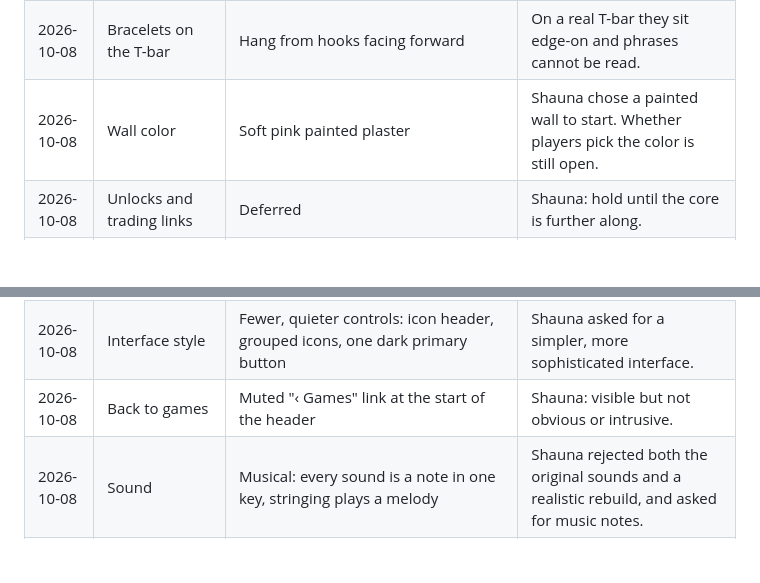
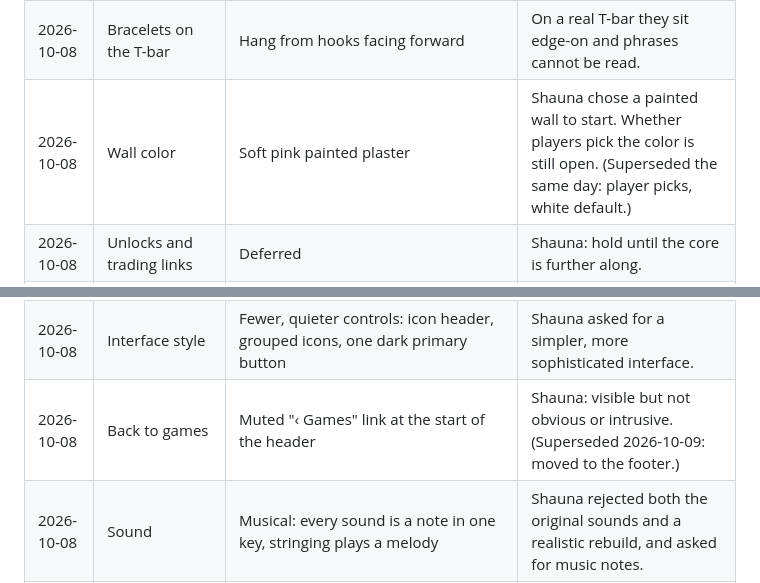
Before and after one commit to shaunagits/13-beads, a Markdown page: _docs/PROJECT_STATUS.md, 2 parts joined by grey strips. GitHub-like rendering; blank space fills up the shorter version.

```diff
--- a/_docs/PROJECT_STATUS.md
+++ b/_docs/PROJECT_STATUS.md
@@ -83,7 +80,7 @@ No one has tested these on a real device. Treat each as unknown, not as working.
 | 2026-10-08 | MakerWorld heart-hands model | Not usable | Its license forbids hosting or distributing the file. |
 | 2026-10-08 | Current display piece | Gold T-bar stand | Geometric, so it renders well in code. Shauna approved it as the display for now. |
 | 2026-10-08 | Bracelets on the T-bar | Hang from hooks facing forward | On a real T-bar they sit edge-on and phrases cannot be read. |
-| 2026-10-08 | Wall color | Soft pink painted plaster | Shauna chose a painted wall to start. Whether players pick the color is still open. |
+| 2026-10-08 | Wall color | Soft pink painted plaster | Shauna chose a painted wall to start. Whether players pick the color is still open. (Superseded the same day: player picks, white default.) |
 | 2026-10-08 | Unlocks and trading links | Deferred | Shauna: hold until the core is further along. |
 | 2026-10-08 | Wall and tie-off controls | Float on the canvas instead of panels below it | Shauna asked. Direct manipulation: act on the bracelet itself, icons in corners, one labeled primary action. |
 | 2026-10-08 | Taking a bracelet off | Press and hold (or right-click) a bracelet, then confirm | Replaces "Take one off", which only removed the newest. |
@@ -93,7 +90,7 @@ No one has tested these on a real device. Treat each as unknown, not as working.
 | 2026-10-08 | Wall props | Plant removed. Stand and shelf shadows off. Focus on the wall texture | Shauna: the shadows looked odd and the plant was clutter. |
 | 2026-10-08 | Night wall | Each color keeps its own feel at night | Shauna asked. |
 | 2026-10-08 | Interface style | Fewer, quieter controls: icon header, grouped icons, one dark primary button | Shauna asked for a simpler, more sophisticated interface. |
-| 2026-10-08 | Back to games | Muted "‹ Games" link at the start of the header | Shauna: visible but not obvious or intrusive. |
+| 2026-10-08 | Back to games | Muted "‹ Games" link at the start of the header | Shauna: visible but not obvious or intrusive. (Superseded 2026-10-09: moved to the footer.) |
 | 2026-10-08 | Sound | Musical: every sound is a note in one key, stringing plays a melody | Shauna rejected both the original sounds and a realistic rebuild, and asked for music notes. |
 | 2026-10-08 | Daytime neon on white | Fine for now | Shauna. |
 | 2026-10-09 | Instrument | Acoustic guitar by default | Shauna asked for a guitar option. Music box, kalimba, and synth pluck stay available in code. |
```
Also changed, not shown: other parts of _docs/PROJECT_STATUS.md (+21 -18 lines), _docs/TODO.md (+7 -6 lines), _docs/findings/2026-10-09-wood-textures-and-sound-checks.md (added, +34 -0 lines), .github/screenshot.jpg.
